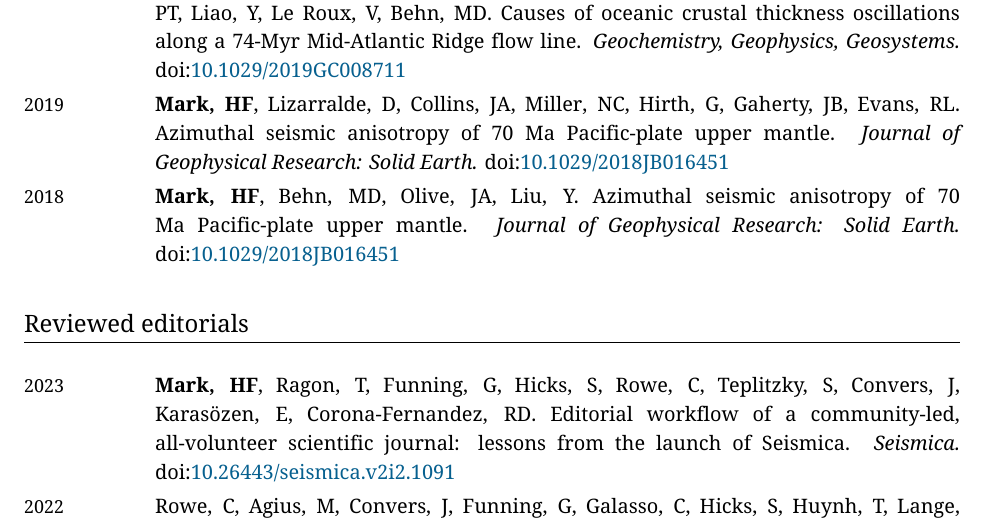
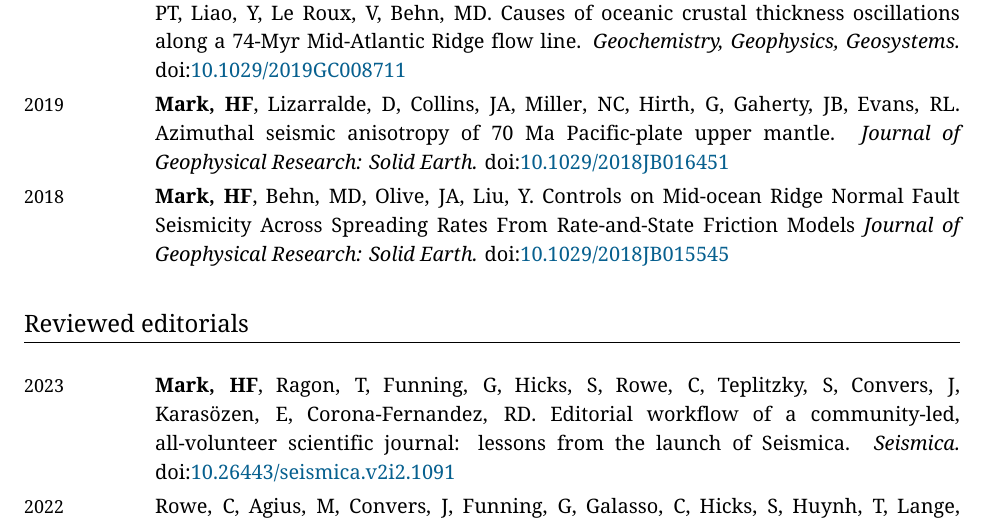
Before and after one commit to hfmark/cv, a LaTeX CV (hfmark_cv.tex): part of page 2 of 7, cut so that both start at the same text. Compiled offline with XeLaTeX.

Commit message:
very stupid typo that I missed for far too long

```diff
--- a/hfmark_cv.tex
+++ b/hfmark_cv.tex
@@ -345,9 +345,9 @@
   \\
 \Year{2018}  &
   \Me, \behn, \jao, \Yajing.
-  Azimuthal seismic anisotropy of 70 Ma Pacific-plate upper mantle.
+  Controls on Mid-ocean Ridge Normal Fault Seismicity Across Spreading Rates From Rate-and-State Friction Models
   \emph{Journal of Geophysical Research: Solid Earth.}
-  \DOI{10.1029/2018JB016451}
+  \DOI{10.1029/2018JB015545}
   \\
 \end{EntriesTable}
 
```
